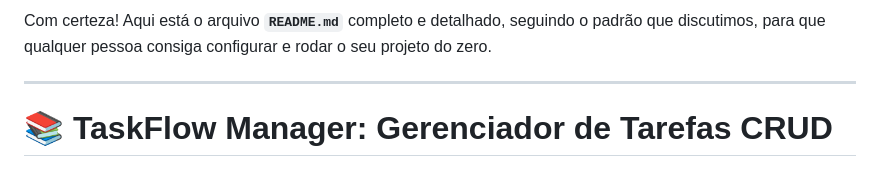
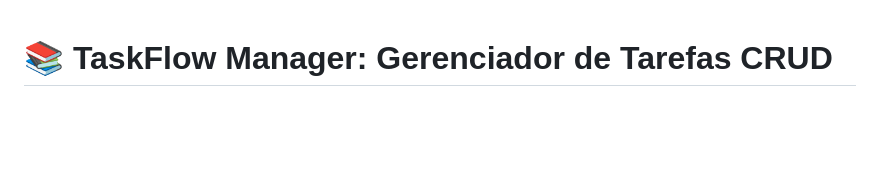
Before and after one commit to MatheusRyans/TaskFlow-Prova, a Markdown page: README.md, the part around the change. GitHub-like rendering; blank space fills up the shorter version.

Commit message:
Update README.md by removing introductory text
Removed introductory text from README.

```diff
--- a/README.md
+++ b/README.md
@@ -1,7 +1,3 @@
-Com certeza\! Aqui está o arquivo **`README.md`** completo e detalhado, seguindo o padrão que discutimos, para que qualquer pessoa consiga configurar e rodar o seu projeto do zero.
-
------
-
 # 📚 TaskFlow Manager: Gerenciador de Tarefas CRUD
 
 ## 📝 Visão Geral do Projeto
```
